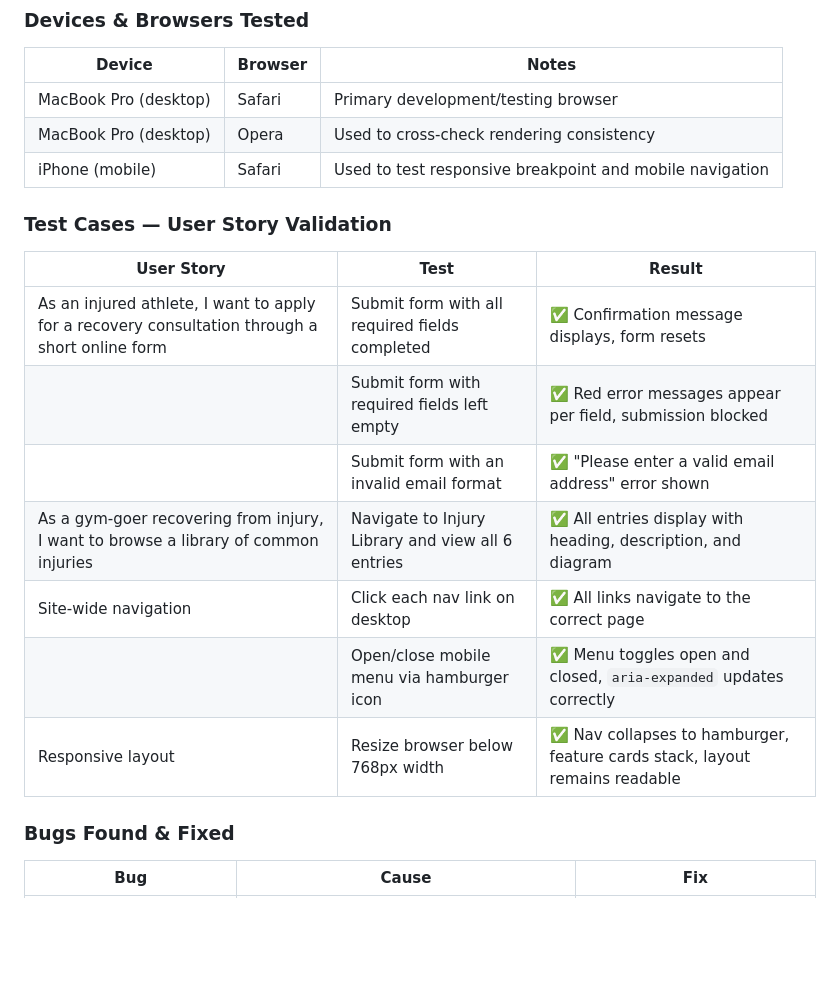
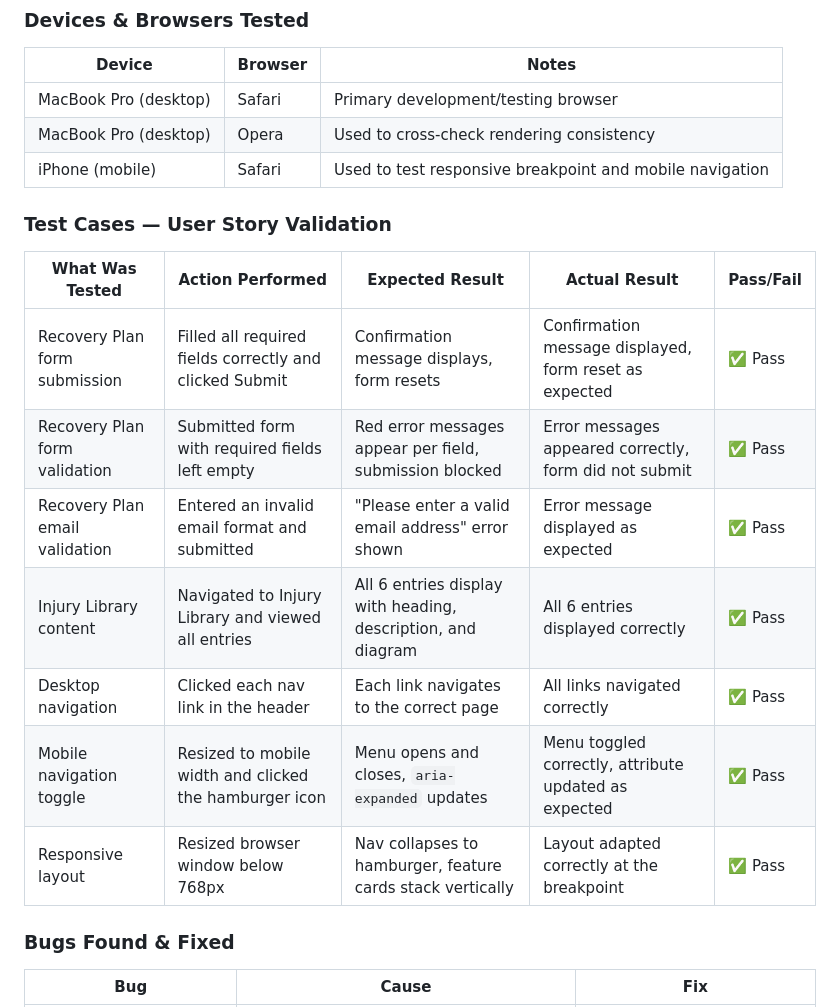
Before and after one commit to s-azzouz/recovery-lab, a Markdown page: README.md, the part around the change. Rendered like a GitHub page; blank space fills up the shorter version.

Commit message:
Update README.md
Updated readme to give a greater breakdown of the manual testing procedure

```diff
--- a/README.md
+++ b/README.md
@@ -175,17 +175,19 @@ Testing was carried out continuously throughout development rather than only at
 | MacBook Pro (desktop) | Opera | Used to cross-check rendering consistency |
 | iPhone (mobile) | Safari | Used to test responsive breakpoint and mobile navigation |
 
+
 ### Test Cases — User Story Validation
 
-| User Story | Test | Result |
-|---|---|---|
-| As an injured athlete, I want to apply for a recovery consultation through a short online form | Submit form with all required fields completed | ✅ Confirmation message displays, form resets |
-| | Submit form with required fields left empty | ✅ Red error messages appear per field, submission blocked |
-| | Submit form with an invalid email format | ✅ "Please enter a valid email address" error shown |
-| As a gym-goer recovering from injury, I want to browse a library of common injuries | Navigate to Injury Library and view all 6 entries | ✅ All entries display with heading, description, and diagram |
-| Site-wide navigation | Click each nav link on desktop | ✅ All links navigate to the correct page |
-| | Open/close mobile menu via hamburger icon | ✅ Menu toggles open and closed, `aria-expanded` updates correctly |
-| Responsive layout | Resize browser below 768px width | ✅ Nav collapses to hamburger, feature cards stack, layout remains readable |
+| What Was Tested | Action Performed | Expected Result | Actual Result | Pass/Fail |
+|---|---|---|---|---|
+| Recovery Plan form submission | Filled all required fields correctly and clicked Submit | Confirmation message displays, form resets | Confirmation message displayed, form reset as expected | ✅ Pass |
+| Recovery Plan form validation | Submitted form with required fields left empty | Red error messages appear per field, submission blocked | Error messages appeared correctly, form did not submit | ✅ Pass |
+| Recovery Plan email validation | Entered an invalid email format and submitted | "Please enter a valid email address" error shown | Error message displayed as expected | ✅ Pass |
+| Injury Library content | Navigated to Injury Library and viewed all entries | All 6 entries display with heading, description, and diagram | All 6 entries displayed correctly | ✅ Pass |
+| Desktop navigation | Clicked each nav link in the header | Each link navigates to the correct page | All links navigated correctly | ✅ Pass |
+| Mobile navigation toggle | Resized to mobile width and clicked the hamburger icon | Menu opens and closes, `aria-expanded` updates | Menu toggled correctly, attribute updated as expected | ✅ Pass |
+| Responsive layout | Resized browser window below 768px | Nav collapses to hamburger, feature cards stack vertically | Layout adapted correctly at the breakpoint | ✅ Pass |
+
 
 ### Bugs Found & Fixed
 
```
